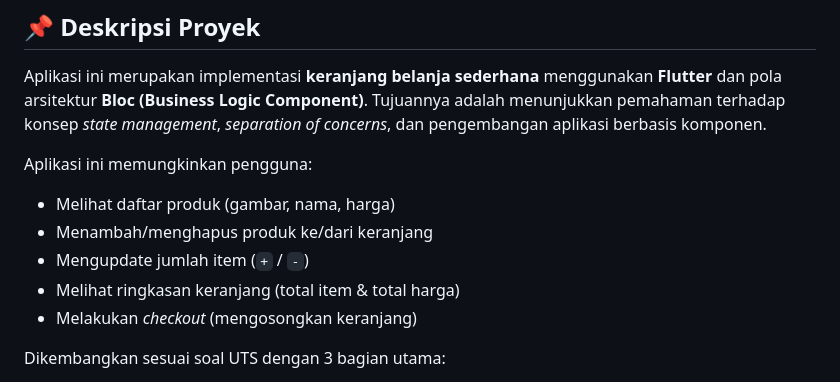
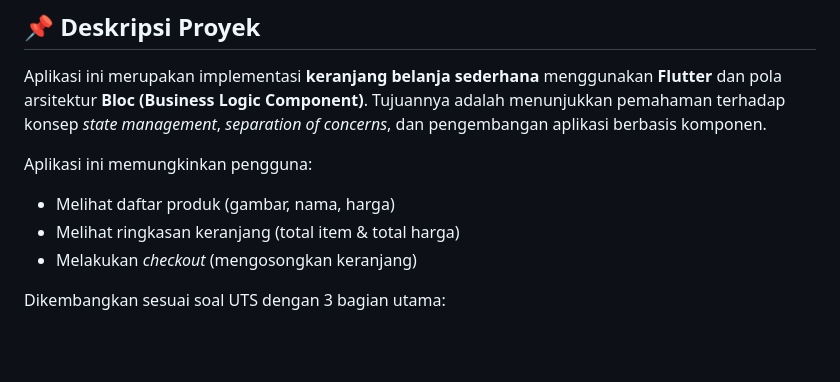
Before and after one commit to aditianurwansyah/UTS_Pemrograman_Mobile2_23552011329_AditiaNurwansyah, a Markdown page: README.md, the part around the change. Drawn GitHub-style; blank space fills up the shorter version.

```diff
--- a/README.md
+++ b/README.md
@@ -42,8 +42,6 @@ Aplikasi ini merupakan implementasi **keranjang belanja sederhana** menggunakan
 
 Aplikasi ini memungkinkan pengguna:
 - Melihat daftar produk (gambar, nama, harga)
-- Menambah/menghapus produk ke/dari keranjang
-- Mengupdate jumlah item (`+` / `-`)
 - Melihat ringkasan keranjang (total item & total harga)
 - Melakukan *checkout* (mengosongkan keranjang)
 
```
